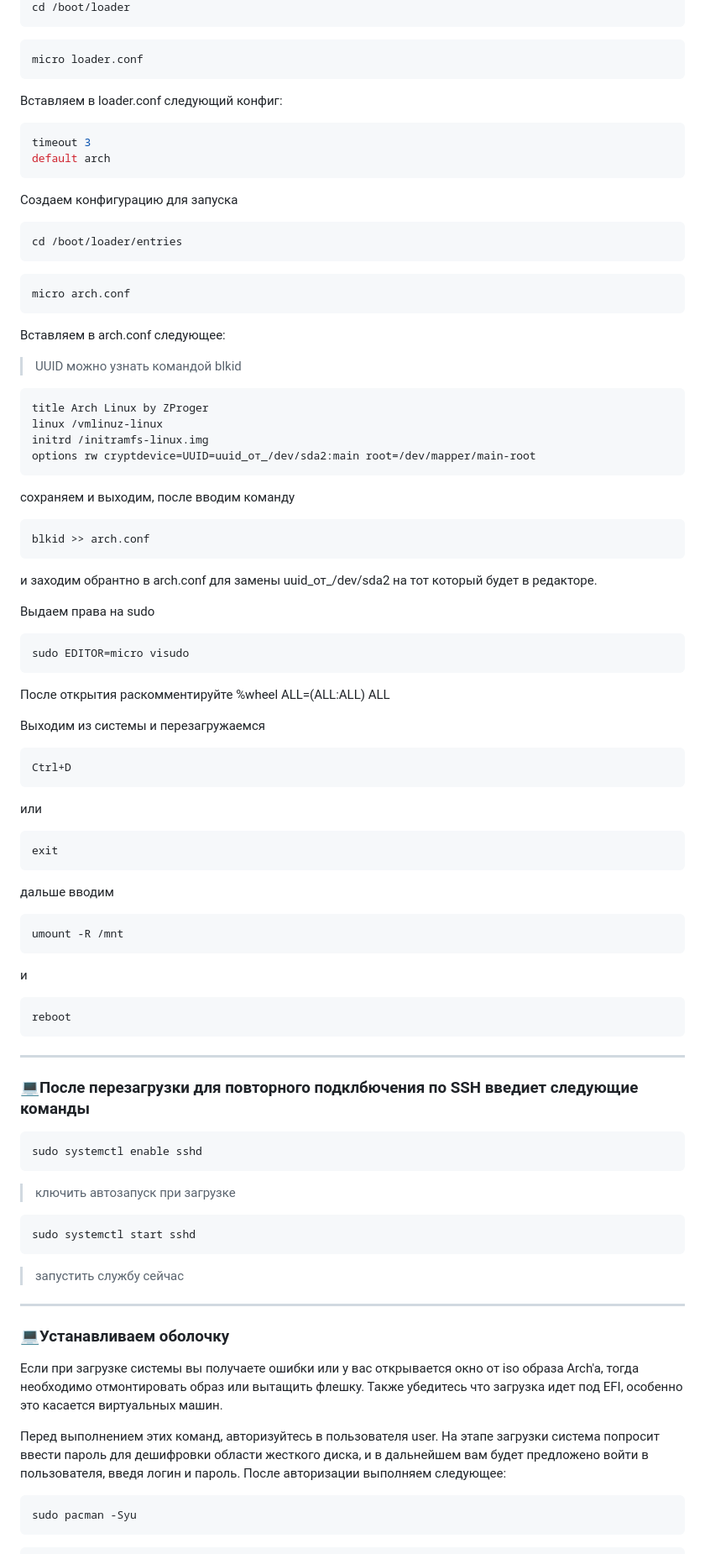
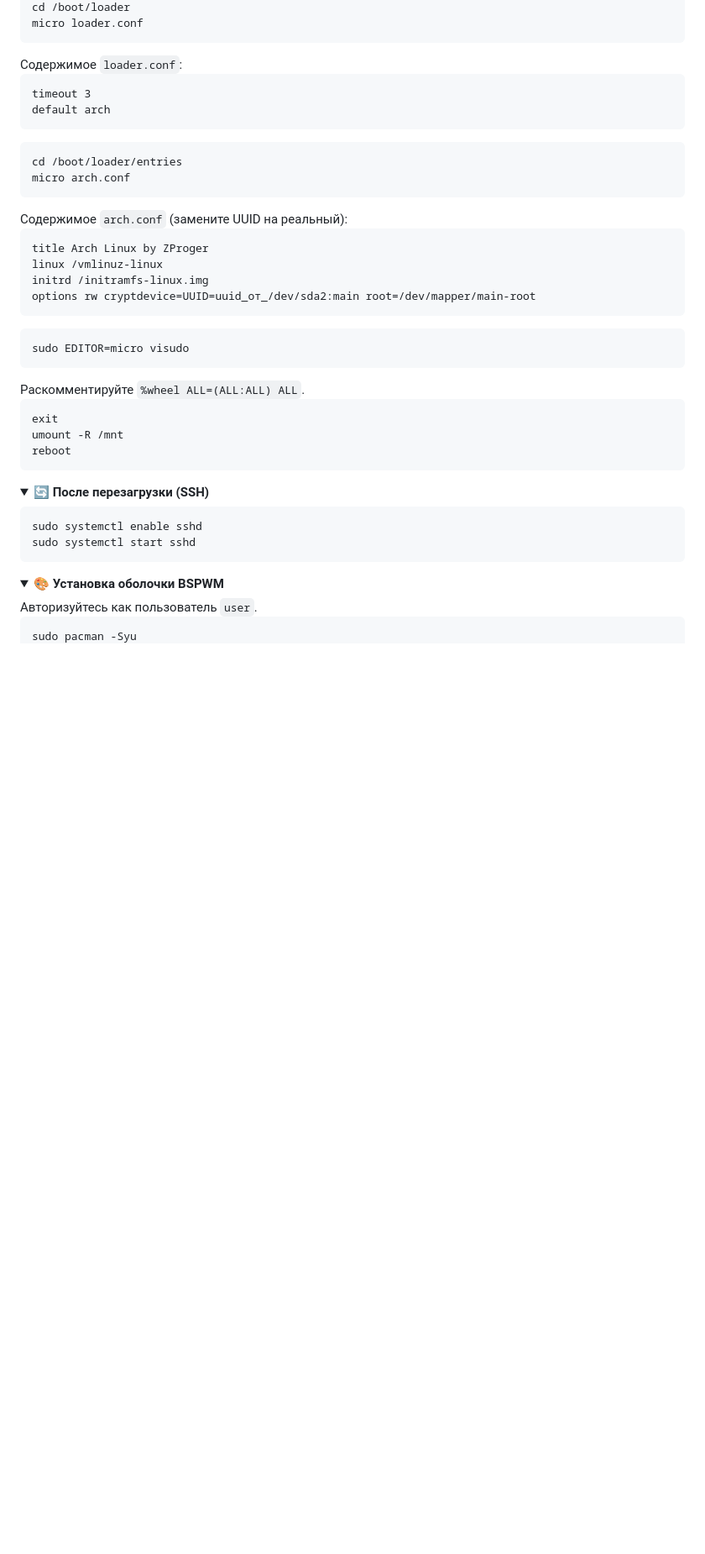
Before and after one commit to AleksKrut/ZProger-Build-update, a Markdown page: install.md, the part around one of its changes. Shown at 84% size. Drawn GitHub-style; folded sections open; blank space fills up the shorter version.

````diff
--- a/installation_of_encryption_ru.md
+++ b/install.md
@@ -262,82 +108,28 @@ bootctl install --path=/boot
 cd /boot/loader
-```
-```bash
-micro loader.conf
-```
-Вставляем в loader.conf следующий конфиг:
-```bash
-timeout 3
-default arch
-```
-Создаем конфигурацию для запуска
-```bash
-cd /boot/loader/entries
-```
-```bash
-micro arch.conf
-```
-Вставляем в arch.conf следующее:
->UUID можно узнать командой blkid
-```bash
-title Arch Linux by ZProger
+micro loader.conf</code></pre>
+        Содержимое <code>loader.conf</code>:
+        <pre><code>timeout 3
+default arch</code></pre>
+        <pre><code>cd /boot/loader/entries
+micro arch.conf</code></pre>
+        Содержимое <code>arch.conf</code> (замените UUID на реальный):
+        <pre><code>title Arch Linux by ZProger
 linux /vmlinuz-linux
 initrd /initramfs-linux.img
-options rw cryptdevice=UUID=uuid_от_/dev/sda2:main root=/dev/mapper/main-root
-```
-сохраняем и выходим, после вводим команду
-```bash
-blkid >> arch.conf
-```
-и заходим обрантно в arch.conf для замены uuid_от_/dev/sda2 на тот который будет в редакторе.
-
-Выдаем права на sudo
-```bash
-sudo EDITOR=micro visudo
-```
-После открытия раскомментируйте %wheel ALL=(ALL:ALL) ALL
-
-Выходим из системы и перезагружаемся
-```bash
-Ctrl+D
-```
-или
-```bash
-exit
-```
-дальше вводим
-```bash
+options rw cryptdevice=UUID=uuid_от_/dev/sda2:main root=/dev/mapper/main-root</code></pre>
+        <pre><code>sudo EDITOR=micro visudo</code></pre>
+        Раскомментируйте <code>%wheel ALL=(ALL:ALL) ALL</code>.<br>
+        <pre><code>exit
 umount -R /mnt
-```
-и
-```bash
-reboot
-```
-
----
-
-### :computer:После перезагрузки для повторного подклбючения по SSH введиет следующие команды
-
-```bash
-sudo systemctl enable sshd
-```
->ключить автозапуск при загрузке
-```bash
-sudo systemctl start sshd
-```
->запустить службу сейчас
-
----
-
-### :computer:Устанавливаем оболочку
-
-Если при загрузке системы вы получаете ошибки или у вас открывается окно от iso образа Arch'a, тогда необходимо отмонтировать образ или вытащить флешку.
-Также убедитесь что загрузка идет под EFI, особенно это касается виртуальных машин.
-
-Перед выполнением этих команд, авторизуйтесь в пользователя user. На этапе загрузки система попросит ввести пароль для дешифровки области жесткого диска,
-и в дальнейшем вам будет предложено войти в пользователя, введя логин и пароль. После авторизации выполняем следующее:
-
-```bash
-sudo pacman -Syu
-```
-```bash
+reboot</code></pre>
+    </details>
+    <details>
+        <summary><strong>🔄 После перезагрузки (SSH)</strong></summary>
+        <pre><code>sudo systemctl enable sshd
+sudo systemctl start sshd</code></pre>
+    </details>
+    <details>
+        <summary><strong>🎨 Установка оболочки BSPWM</strong></summary>
+        Авторизуйтесь как пользователь <code>user</code>.<br>
+        <pre><code>sudo pacman -Syu
 sudo pacman -S xorg bspwm sxhkd xorg-xinit xterm git python3
````
Also changed, not shown: other parts of install.md (+109 -281 lines).
